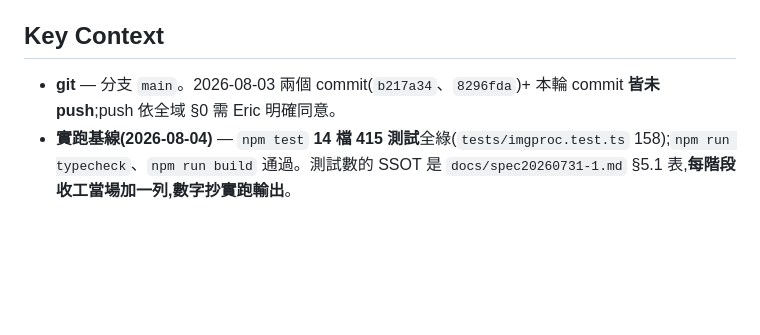
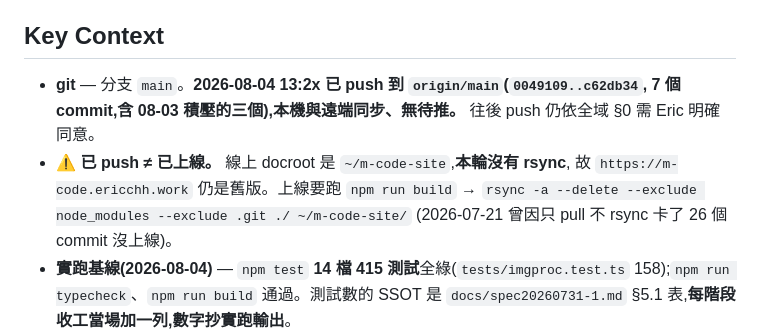
Before and after one commit to eric4577599/M-Code, a Markdown page: handoff.md, the part around the change. GitHub-like rendering; blank space fills up the shorter version.

Commit message:
docs: handoff 記錄 push 狀態,並標明「已 push ≠ 已上線」
7 個 commit 已推上 origin/main(0049109..c62db34,含 08-03 積壓的三個)。
另補一條警示:線上 docroot 是 ~/m-code-site,本輪沒有 rsync,
故 m-code.ericchh.work 仍是舊版 —— 2026-07-21 就是只 pull 不 rsync
卡了 26 個 commit 沒上線。

Co-Authored-By: Claude Opus 5 (1M context) <noreply@anthropic.com>
Claude-Session: https://claude.ai/code/session_0114xHdf4KDLAybC4mNm15Zv

```diff
--- a/handoff.md
+++ b/handoff.md
@@ -71,8 +71,13 @@
 
 ## Key Context
 
-- **git** — 分支 `main`。2026-08-03 兩個 commit(`b217a34`、`8296fda`)+ 本輪 commit
-  **皆未 push**;push 依全域 §0 需 Eric 明確同意。
+- **git** — 分支 `main`。**2026-08-04 13:2x 已 push 到 `origin/main`(`0049109..c62db34`,
+  7 個 commit,含 08-03 積壓的三個),本機與遠端同步、無待推。**
+  往後 push 仍依全域 §0 需 Eric 明確同意。
+- **⚠️ 已 push ≠ 已上線。** 線上 docroot 是 `~/m-code-site`,**本輪沒有 rsync**,
+  故 `https://m-code.ericchh.work` 仍是舊版。上線要跑
+  `npm run build` → `rsync -a --delete --exclude node_modules --exclude .git ./ ~/m-code-site/`
+  (2026-07-21 曾因只 pull 不 rsync 卡了 26 個 commit 沒上線)。
 - **實跑基線(2026-08-04)** — `npm test` **14 檔 415 測試**全綠(`tests/imgproc.test.ts`
   158);`npm run typecheck`、`npm run build` 通過。測試數的 SSOT 是
   `docs/spec20260731-1.md` §5.1 表,**每階段收工當場加一列,數字抄實跑輸出**。
```
